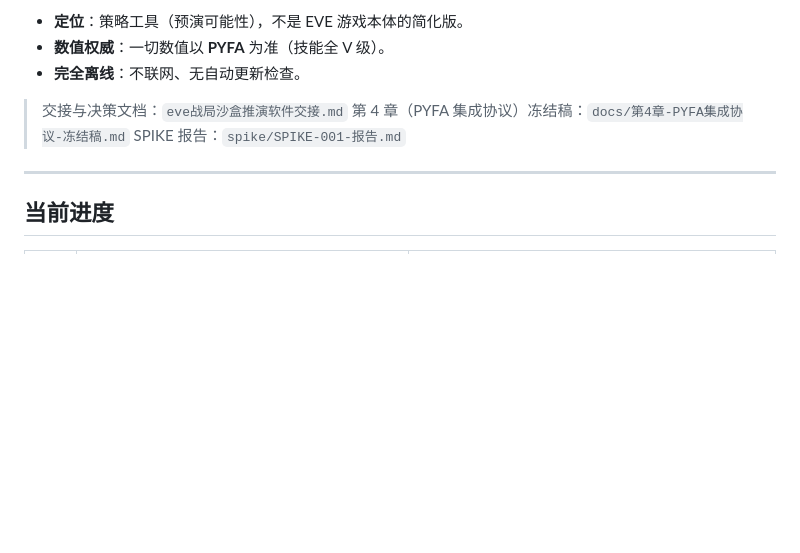
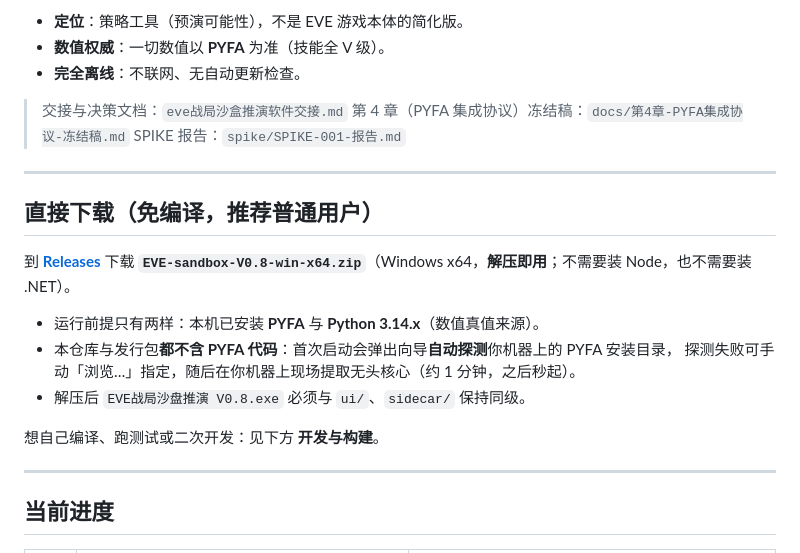
Before and after one commit to MMH-Desublimation/EVE-sandbox, a Markdown page: README.md, the part around the change. GitHub-like rendering; blank space fills up the shorter version.

Commit message:
README：在顶部补「免编译直接下载」入口
指向 Releases 里的 EVE-sandbox-V0.8-win-x64.zip，并写明运行前提
（本机 PYFA + Python 3.14.x）与"解压即用、无需 Node/.NET 编译"。

```diff
--- a/README.md
+++ b/README.md
@@ -10,6 +10,20 @@
 > 交接与决策文档：`eve战局沙盒推演软件交接.md`
 > 第 4 章（PYFA 集成协议）冻结稿：`docs/第4章-PYFA集成协议-冻结稿.md`
 > SPIKE 报告：`spike/SPIKE-001-报告.md`
+
+---
+
+## 直接下载（免编译，推荐普通用户）
+
+到 **[Releases](https://github.com/MMH-Desublimation/EVE-sandbox/releases/latest)** 下载
+**`EVE-sandbox-V0.8-win-x64.zip`**（Windows x64，**解压即用**；不需要装 Node，也不需要装 .NET）。
+
+- 运行前提只有两样：本机已安装 **PYFA** 与 **Python 3.14.x**（数值真值来源）。
+- 本仓库与发行包**都不含 PYFA 代码**：首次启动会弹出向导**自动探测**你机器上的 PYFA 安装目录，
+  探测失败可手动「浏览…」指定，随后在你机器上现场提取无头核心（约 1 分钟，之后秒起）。
+- 解压后 `EVE战局沙盘推演 V0.8.exe` 必须与 `ui/`、`sidecar/` 保持同级。
+
+想自己编译、跑测试或二次开发：见下方 **开发与构建**。
 
 ---
 
```
